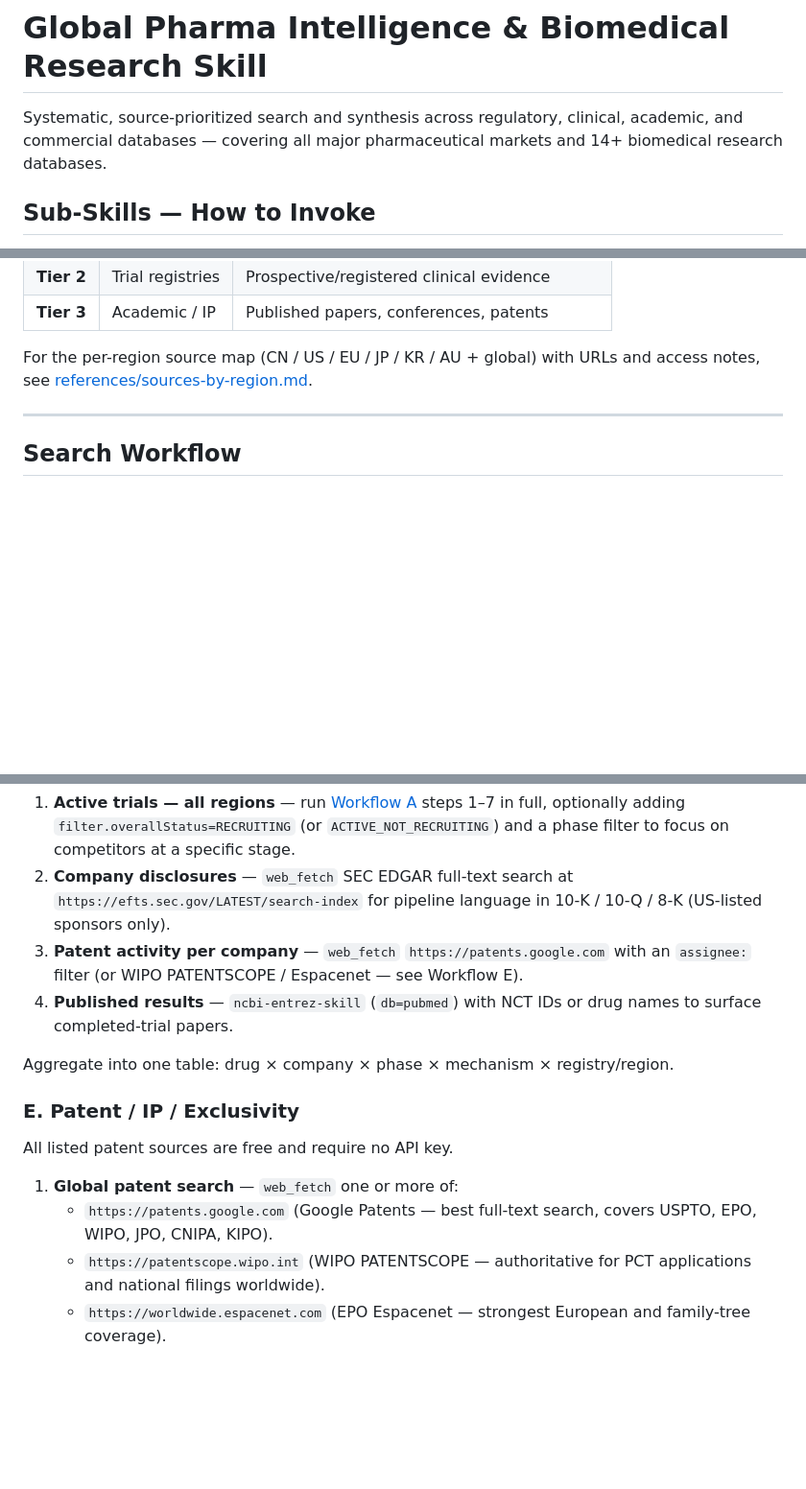
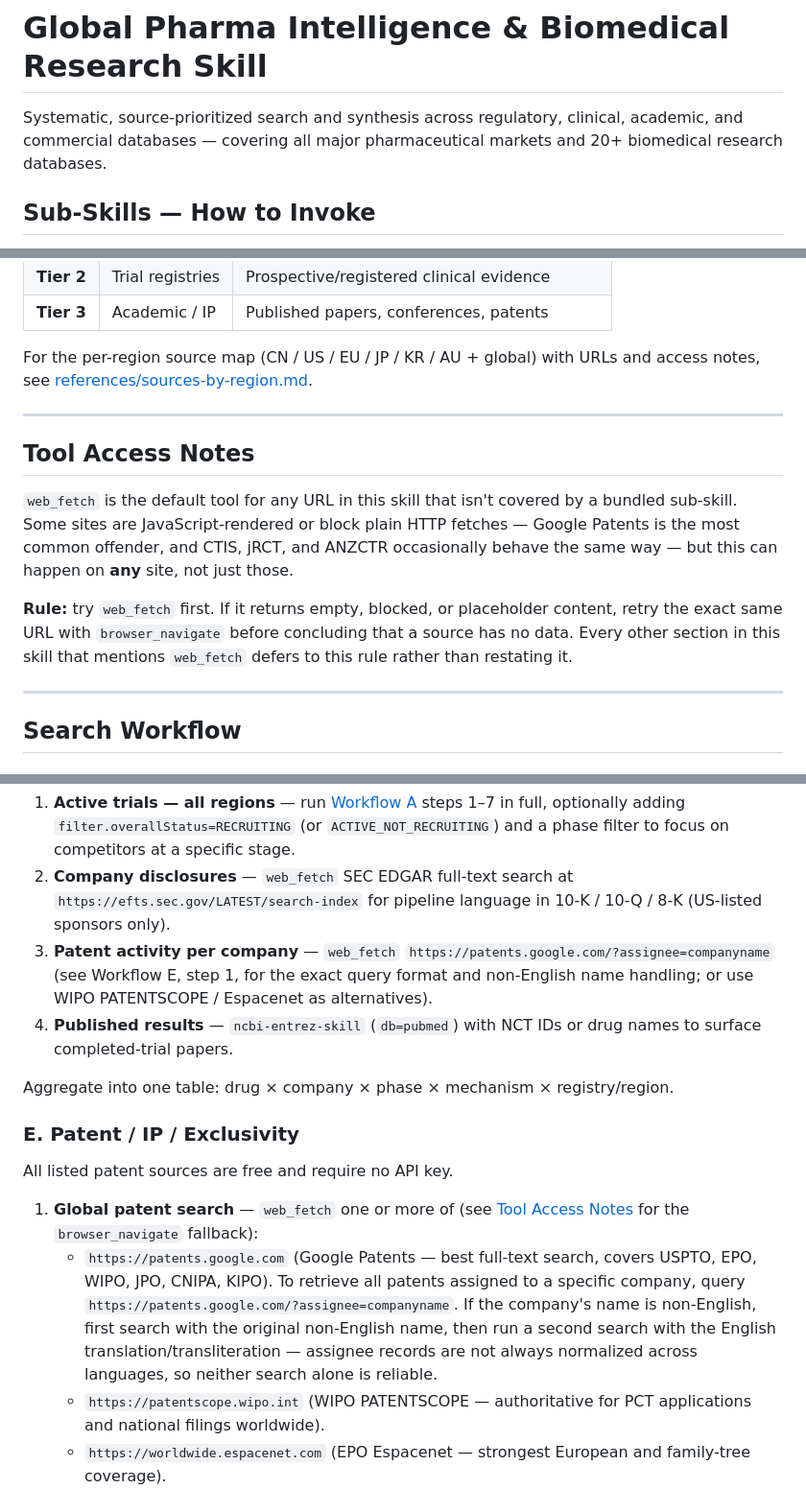
Before and after one commit to SciMiner/sciminer-skills, a Markdown page: pharma-intelligence/SKILL.md, 3 parts joined by grey strips. Shown at 96% size. GitHub-like rendering; blank space fills up the shorter version.

Commit message:
update pharma-intelligence

```diff
--- a/pharma-intelligence/SKILL.md
+++ b/pharma-intelligence/SKILL.md
@@ -20,7 +20,7 @@ description:
 
 Systematic, source-prioritized search and synthesis across regulatory, clinical,
 academic, and commercial databases — covering all major pharmaceutical markets
-and 14+ biomedical research databases.
+and 20+ biomedical research databases.
 
 ## Sub-Skills — How to Invoke
 
@@ -46,6 +46,14 @@ For the per-region source map (CN / US / EU / JP / KR / AU + global) with URLs a
 
 ---
 
+## Tool Access Notes
+
+`web_fetch` is the default tool for any URL in this skill that isn't covered by a bundled sub-skill. Some sites are JavaScript-rendered or block plain HTTP fetches — Google Patents is the most common offender, and CTIS, jRCT, and ANZCTR occasionally behave the same way — but this can happen on **any** site, not just those.
+
+**Rule:** try `web_fetch` first. If it returns empty, blocked, or placeholder content, retry the exact same URL with `browser_navigate` before concluding that a source has no data. Every other section in this skill that mentions `web_fetch` defers to this rule rather than restating it.
+
+---
+
 ## Search Workflow
 
 ### Step 1 — Classify the Query (pick ONE intent)
@@ -147,7 +155,7 @@ Default scope = ALL regions. A competitive landscape without the active-trial pi
 
 1. **Active trials — all regions** — run [Workflow A](#a-trial-landscape) steps 1–7 in full, optionally adding `filter.overallStatus=RECRUITING` (or `ACTIVE_NOT_RECRUITING`) and a phase filter to focus on competitors at a specific stage.
 2. **Company disclosures** — `web_fetch` SEC EDGAR full-text search at `https://efts.sec.gov/LATEST/search-index` for pipeline language in 10-K / 10-Q / 8-K (US-listed sponsors only).
-3. **Patent activity per company** — `web_fetch` `https://patents.google.com` with an `assignee:` filter (or WIPO PATENTSCOPE / Espacenet — see Workflow E).
+3. **Patent activity per company** — `web_fetch` `https://patents.google.com/?assignee=companyname` (see Workflow E, step 1, for the exact query format and non-English name handling; or use WIPO PATENTSCOPE / Espacenet as alternatives).
 4. **Published results** — `ncbi-entrez-skill` (`db=pubmed`) with NCT IDs or drug names to surface completed-trial papers.
 
 Aggregate into one table: drug × company × phase × mechanism × registry/region.
@@ -156,8 +164,8 @@ Aggregate into one table: drug × company × phase × mechanism × registry/regi
 
 All listed patent sources are free and require no API key.
 
-1. **Global patent search** — `web_fetch` one or more of:
-   - `https://patents.google.com` (Google Patents — best full-text search, covers USPTO, EPO, WIPO, JPO, CNIPA, KIPO).
+1. **Global patent search** — `web_fetch` one or more of (see [Tool Access Notes](#tool-access-notes) for the `browser_navigate` fallback):
+   - `https://patents.google.com` (Google Patents — best full-text search, covers USPTO, EPO, WIPO, JPO, CNIPA, KIPO). To retrieve all patents assigned to a specific company, query `https://patents.google.com/?assignee=companyname`. If the company's name is non-English, first search with the original non-English name, then run a second search with the English translation/transliteration — assignee records are not always normalized across languages, so neither search alone is reliable.
    - `https://patentscope.wipo.int` (WIPO PATENTSCOPE — authoritative for PCT applications and national filings worldwide).
    - `https://worldwide.espacenet.com` (EPO Espacenet — strongest European and family-tree coverage).
 2. **US patents (structured)** — `uspto_ppubs_search_patents` via MCP for granted patents and applications.
```
Also changed, not shown: other parts of pharma-intelligence/SKILL.md (+5 -2 lines).
